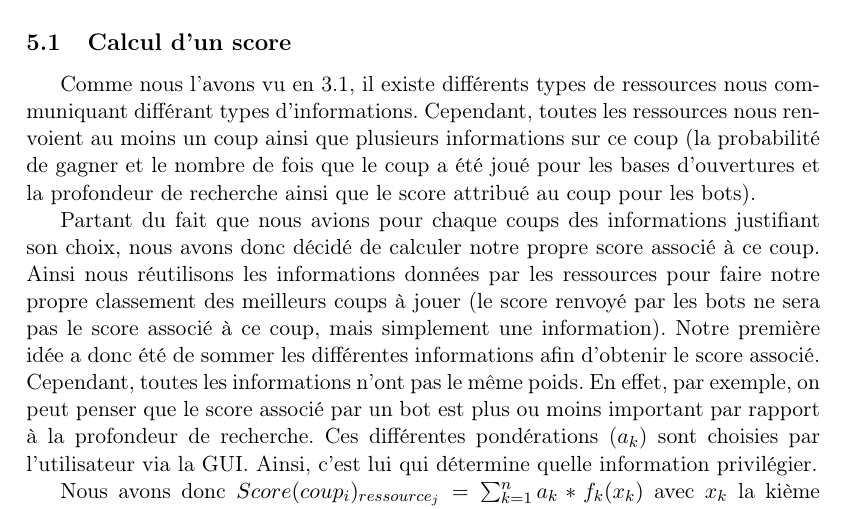
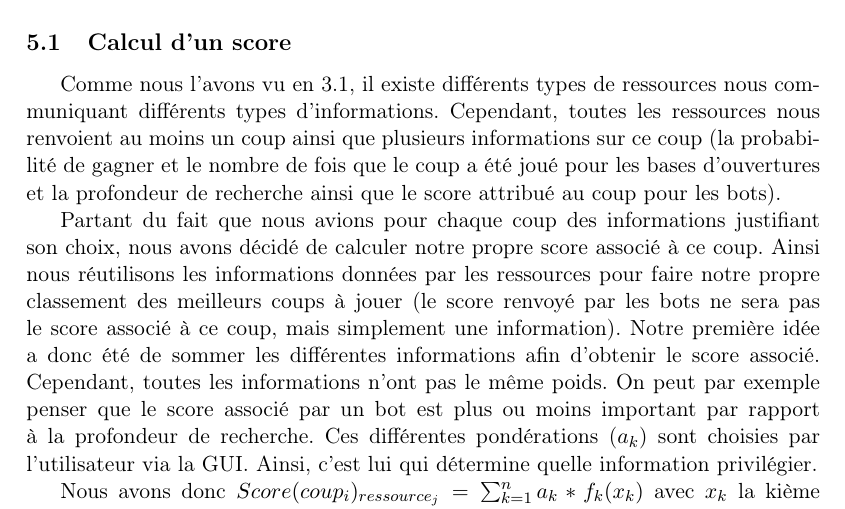
Before and after one commit to pchaigno/chess-service, a LaTeX paper (Documentations/rapport.tex): part of page 6 of 8, cut so that both start at the same text. Compiled offline with LaTeX, dvips and Ghostscript; the source files are stored in an older character set and shown here as Unicode.

Commit message:
Orthographe corrige

```diff
--- a/Documentations/rapport.tex
+++ b/Documentations/rapport.tex
@@ -125,11 +125,11 @@ De ce fait, nous avons donc créé un système permettant de renvoyer le meilleu
 
 \subsection{Calcul d'un score}
 \label{confiance-ressources}
-Comme nous l'avons vu en \ref{types-ressources}, il existe différents types de ressources nous communiquant différant types d'informations.
+Comme nous l'avons vu en \ref{types-ressources}, il existe différents types de ressources nous communiquant différents types d'informations.
 Cependant, toutes les ressources nous renvoient au moins un coup ainsi que plusieurs informations sur ce coup (la probabilité de gagner et le nombre de fois que le coup a été joué pour les bases d'ouvertures et la profondeur de recherche ainsi que le score attribué au coup pour les bots).
 
-Partant du fait que nous avions pour chaque coups des informations justifiant son choix, nous avons donc décidé de calculer notre propre score associé à ce coup. Ainsi nous réutilisons les informations données par les ressources pour faire notre propre classement des meilleurs coups à jouer (le score renvoyé par les bots ne sera pas le score associé à ce coup, mais simplement une information).
-Notre première idée a donc été de sommer les différentes informations afin d'obtenir le score associé. Cependant, toutes les informations n'ont pas le même poids. En effet, par exemple, on peut penser que le score associé par un bot est plus ou moins important par rapport à la profondeur de recherche. Ces différentes pondérations (\(a_{k}\)) sont choisies par l'utilisateur via la GUI. Ainsi, c'est lui qui détermine quelle information privilégier.
+Partant du fait que nous avions pour chaque coup des informations justifiant son choix, nous avons décidé de calculer notre propre score associé à ce coup. Ainsi nous réutilisons les informations données par les ressources pour faire notre propre classement des meilleurs coups à jouer (le score renvoyé par les bots ne sera pas le score associé à ce coup, mais simplement une information).
+Notre première idée a donc été de sommer les différentes informations afin d'obtenir le score associé. Cependant, toutes les informations n'ont pas le même poids. On peut par exemple penser que le score associé par un bot est plus ou moins important par rapport à la profondeur de recherche. Ces différentes pondérations (\(a_{k}\)) sont choisies par l'utilisateur via la GUI. Ainsi, c'est lui qui détermine quelle information privilégier.
 
 Nous avons donc \(Score(coup_{i})_{ressource_{j}}=\sum_{k=1}^na_{k}*f_{k}(x_{k})\) avec \(x_{k}\) la kième information donnée par la ressource sur le \(coup_{i}\) et \(f_{k}\) la fonction de traitement associée à l'information \(x_{k}\) (Voir section suivante pour la définition de \(f_{k}\)).
 
```
